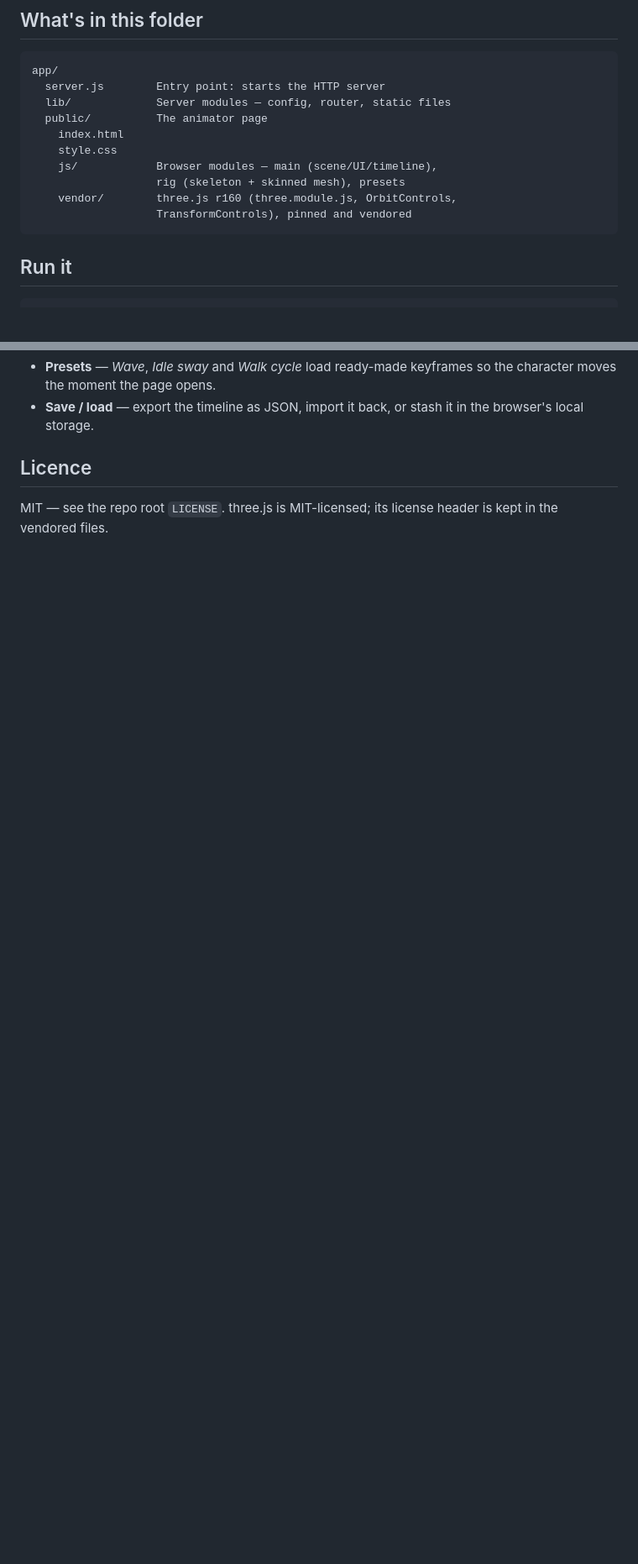
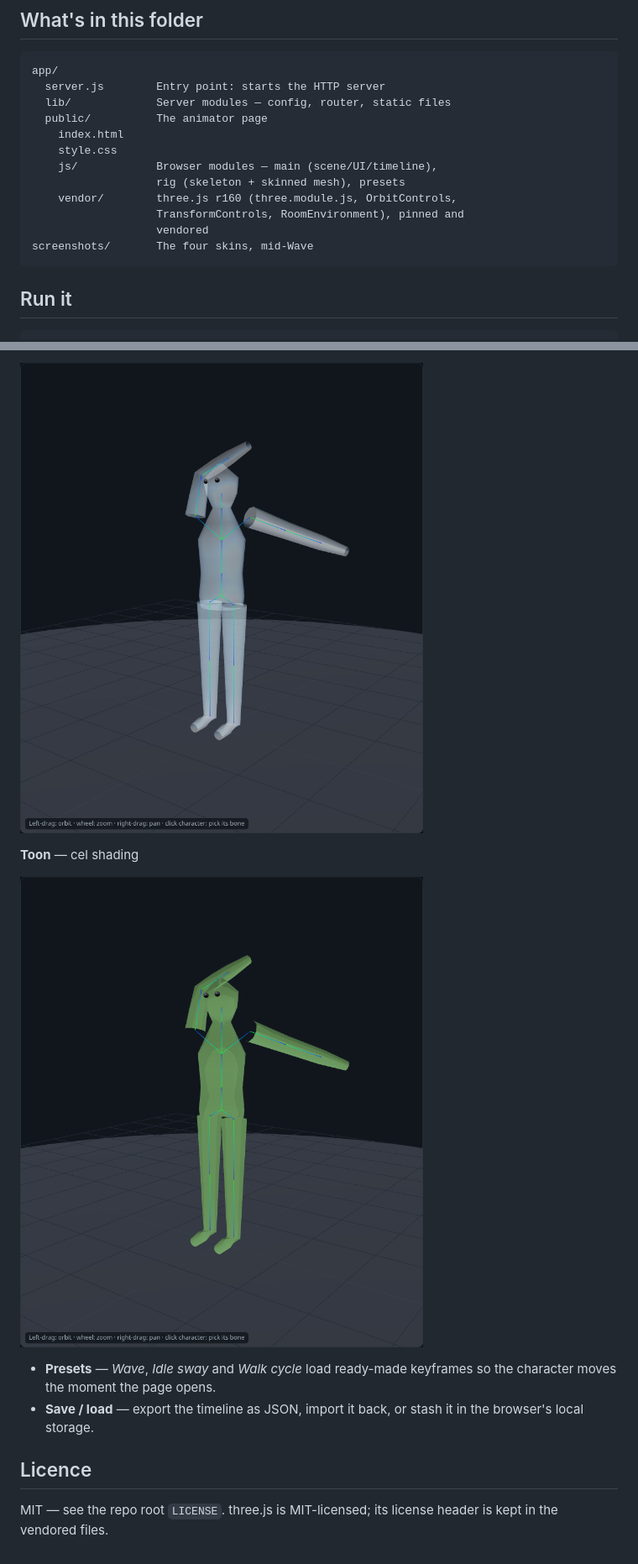
Before and after one commit to yakovkhalinsky/example, a Markdown page: character-animator/README.md, 2 parts joined by grey strips. Shown at 84% size. Rendered like a GitHub page; pictures changed too: character-animator/screenshots/skin-ghost.png (added), character-animator/screenshots/skin-toon.png (added); blank space fills up the shorter version.

````diff
--- a/character-animator/README.md
+++ b/character-animator/README.md
@@ -19,7 +19,9 @@ app/
     js/            Browser modules — main (scene/UI/timeline),
                    rig (skeleton + skinned mesh), presets
     vendor/        three.js r160 (three.module.js, OrbitControls,
-                   TransformControls), pinned and vendored
+                   TransformControls, RoomEnvironment), pinned and
+                   vendored
+screenshots/       The four skins, mid-Wave
 ```
 
 ## Run it
@@ -63,3 +80,8 @@ Blender's core character workflow, shrunk to one page:
+![Ghost skin](screenshots/skin-ghost.png)
+
+**Toon** — cel shading
+
+![Toon skin](screenshots/skin-toon.png)
 - **Presets** — *Wave*, *Idle sway* and *Walk cycle* load ready-made
   keyframes so the character moves the moment the page opens.
 - **Save / load** — export the timeline as JSON, import it back, or
````
Also changed, not shown: other parts of character-animator/README.md (+15 -0 lines), character-animator/screenshots/skin-mannequin.png (added), character-animator/screenshots/skin-robot.png (added), 3 other files.
